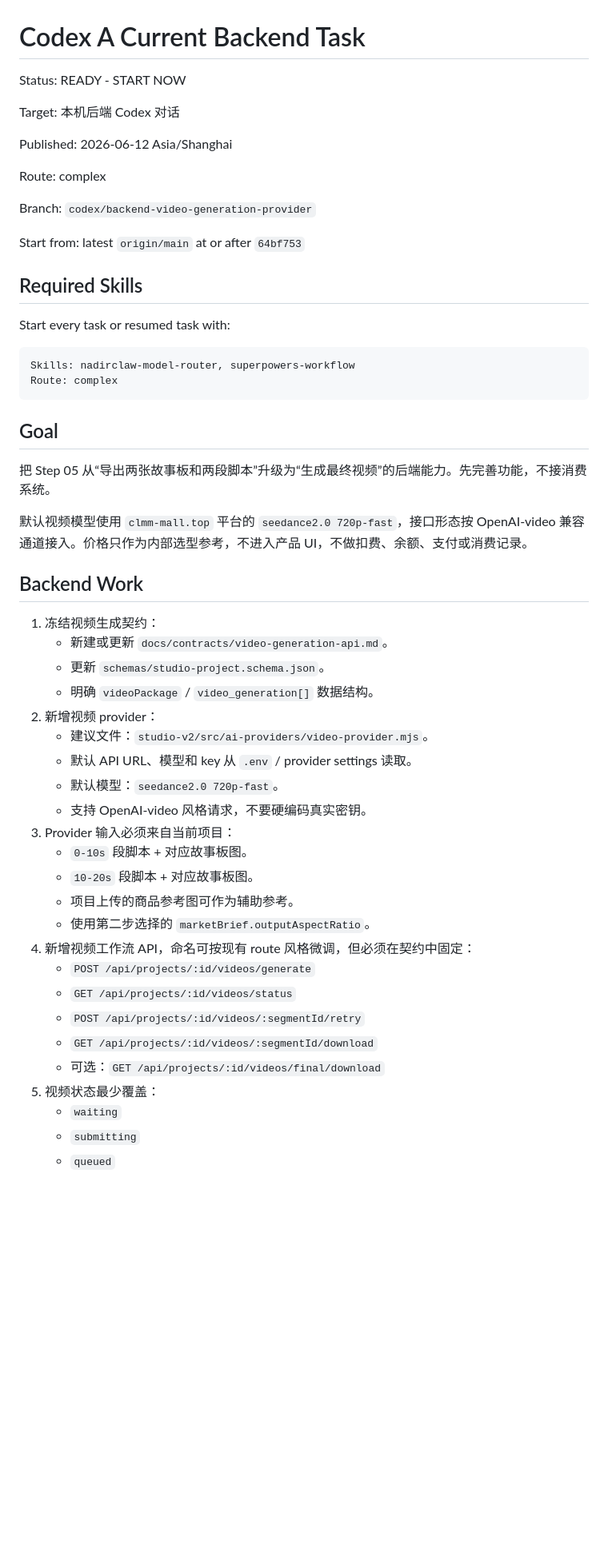
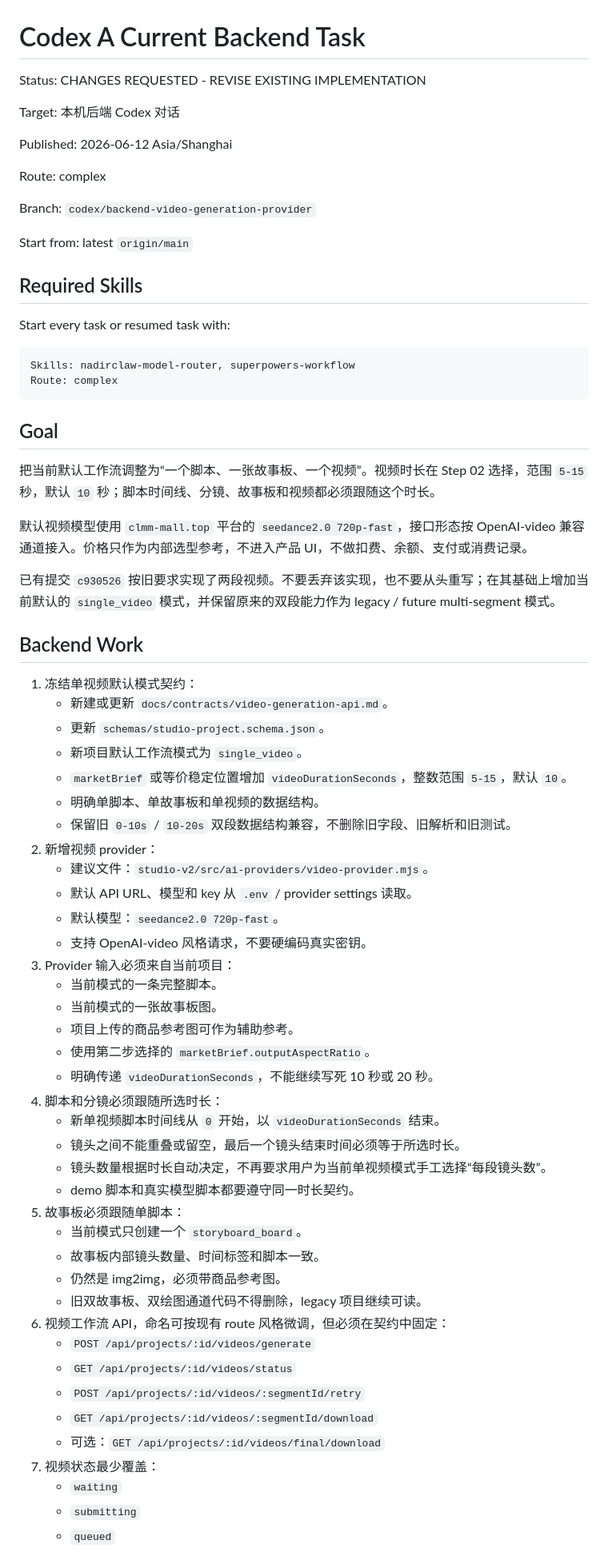
Before and after one commit to jike072-collab/codex_sp, a Markdown page: tasks/codex-backend-current.md, the part around one of its changes. Shown at 80% size. GitHub-like rendering; blank space fills up the shorter version.

Commit message:
Revise workflow to single variable-duration video

```diff
--- a/tasks/codex-backend-current.md
+++ b/tasks/codex-backend-current.md
@@ -1,6 +1,6 @@
 # Codex A Current Backend Task
 
-Status: READY - START NOW
+Status: CHANGES REQUESTED - REVISE EXISTING IMPLEMENTATION
 
 Target: 本机后端 Codex 对话
 
@@ -10,7 +10,7 @@ Route: complex
 
 Branch: `codex/backend-video-generation-provider`
 
-Start from: latest `origin/main` at or after `64bf753`
+Start from: latest `origin/main`
 
 ## Required Skills
 
@@ -23,33 +23,49 @@ Route: complex
 
 ## Goal
 
-把 Step 05 从“导出两张故事板和两段脚本”升级为“生成最终视频”的后端能力。先完善功能，不接消费系统。
+把当前默认工作流调整为“一个脚本、一张故事板、一个视频”。视频时长在 Step 02 选择，范围 `5-15` 秒，默认 `10` 秒；脚本时间线、分镜、故事板和视频都必须跟随这个时长。
 
 默认视频模型使用 `clmm-mall.top` 平台的 `seedance2.0 720p-fast`，接口形态按 OpenAI-video 兼容通道接入。价格只作为内部选型参考，不进入产品 UI，不做扣费、余额、支付或消费记录。
 
+已有提交 `c930526` 按旧要求实现了两段视频。不要丢弃该实现，也不要从头重写；在其基础上增加当前默认的 `single_video` 模式，并保留原来的双段能力作为 legacy / future multi-segment 模式。
+
 ## Backend Work
 
-1. 冻结视频生成契约：
+1. 冻结单视频默认模式契约：
    - 新建或更新 `docs/contracts/video-generation-api.md`。
    - 更新 `schemas/studio-project.schema.json`。
-   - 明确 `videoPackage` / `video_generation[]` 数据结构。
+   - 新项目默认工作流模式为 `single_video`。
+   - `marketBrief` 或等价稳定位置增加 `videoDurationSeconds`，整数范围 `5-15`，默认 `10`。
+   - 明确单脚本、单故事板和单视频的数据结构。
+   - 保留旧 `0-10s` / `10-20s` 双段数据结构兼容，不删除旧字段、旧解析和旧测试。
 2. 新增视频 provider：
    - 建议文件：`studio-v2/src/ai-providers/video-provider.mjs`。
    - 默认 API URL、模型和 key 从 `.env` / provider settings 读取。
    - 默认模型：`seedance2.0 720p-fast`。
    - 支持 OpenAI-video 风格请求，不要硬编码真实密钥。
 3. Provider 输入必须来自当前项目：
-   - `0-10s` 段脚本 + 对应故事板图。
-   - `10-20s` 段脚本 + 对应故事板图。
+   - 当前模式的一条完整脚本。
+   - 当前模式的一张故事板图。
    - 项目上传的商品参考图可作为辅助参考。
    - 使用第二步选择的 `marketBrief.outputAspectRatio`。
-4. 新增视频工作流 API，命名可按现有 route 风格微调，但必须在契约中固定：
+   - 明确传递 `videoDurationSeconds`，不能继续写死 10 秒或 20 秒。
+4. 脚本和分镜必须跟随所选时长：
+   - 新单视频脚本时间线从 `0` 开始，以 `videoDurationSeconds` 结束。
+   - 镜头之间不能重叠或留空，最后一个镜头结束时间必须等于所选时长。
+   - 镜头数量根据时长自动决定，不再要求用户为当前单视频模式手工选择“每段镜头数”。
+   - demo 脚本和真实模型脚本都要遵守同一时长契约。
+5. 故事板必须跟随单脚本：
+   - 当前模式只创建一个 `storyboard_board`。
+   - 故事板内部镜头数量、时间标签和脚本一致。
+   - 仍然是 img2img，必须带商品参考图。
+   - 旧双故事板、双绘图通道代码不得删除，legacy 项目继续可读。
+6. 视频工作流 API，命名可按现有 route 风格微调，但必须在契约中固定：
    - `POST /api/projects/:id/videos/generate`
    - `GET /api/projects/:id/videos/status`
    - `POST /api/projects/:id/videos/:segmentId/retry`
    - `GET /api/projects/:id/videos/:segmentId/download`
    - 可选：`GET /api/projects/:id/videos/final/download`
-5. 视频状态最少覆盖：
+7. 视频状态最少覆盖：
    - `waiting`
    - `submitting`
    - `queued`
```
Also changed, not shown: other parts of tasks/codex-backend-current.md (+16 -14 lines), CURRENT_ASSIGNMENTS.md (+23 -8 lines), tasks/codex-frontend-current.md (+42 -28 lines).
